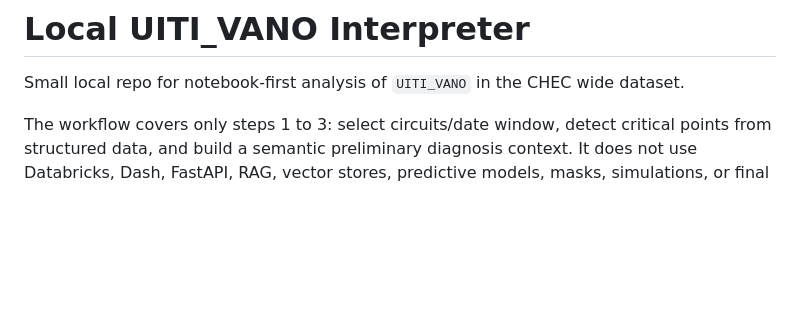
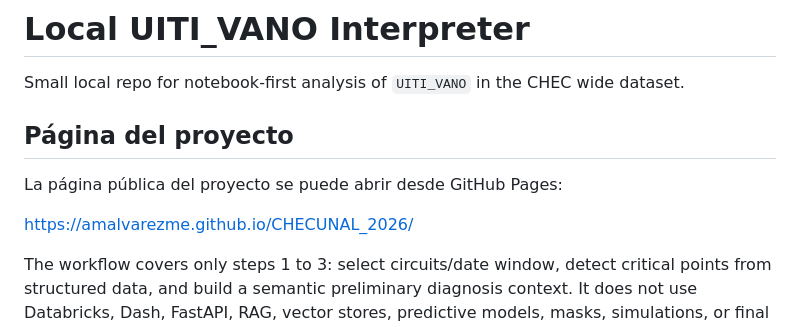
Before and after one commit to amalvarezme/chec-local-uiti-vano-interpreter, a Markdown page: README.md, the part around the change. Drawn GitHub-style; blank space fills up the shorter version.

Commit message:
Add project page link to README

```diff
--- a/README.md
+++ b/README.md
@@ -1,6 +1,12 @@
 # Local UITI_VANO Interpreter
 
 Small local repo for notebook-first analysis of `UITI_VANO` in the CHEC wide dataset.
+
+## Página del proyecto
+
+La página pública del proyecto se puede abrir desde GitHub Pages:
+
+https://amalvarezme.github.io/CHECUNAL_2026/
 
 The workflow covers only steps 1 to 3: select circuits/date window, detect critical
 points from structured data, and build a semantic preliminary diagnosis context. It
```
